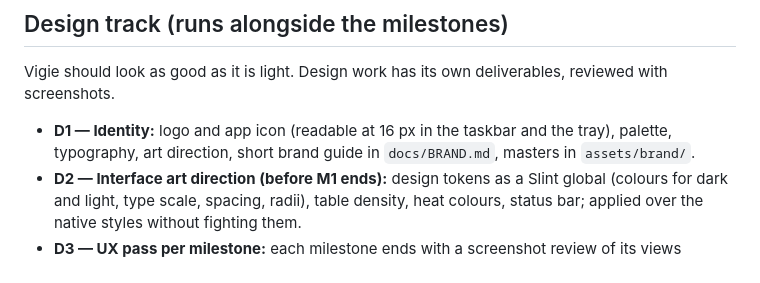
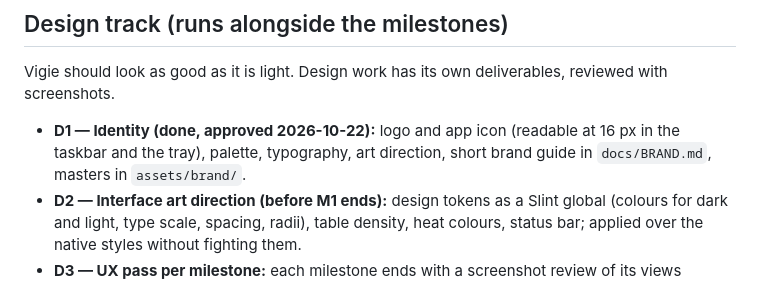
Before and after one commit to EvanPluchart/vigie, a Markdown page: docs/ROADMAP.md, the part around the change. Rendered like a GitHub page.

Commit message:
docs: mark the identity (D1) as approved

```diff
--- a/docs/ROADMAP.md
+++ b/docs/ROADMAP.md
@@ -15,7 +15,7 @@ Each milestone ends with something you can run and show. Estimates are evenings
 
 Vigie should look as good as it is light. Design work has its own deliverables, reviewed with screenshots.
 
-* **D1 — Identity:** logo and app icon (readable at 16 px in the taskbar and the tray), palette, typography, art direction, short brand guide in `docs/BRAND.md`, masters in `assets/brand/`.
+* **D1 — Identity (done, approved 2026-10-22):** logo and app icon (readable at 16 px in the taskbar and the tray), palette, typography, art direction, short brand guide in `docs/BRAND.md`, masters in `assets/brand/`.
 * **D2 — Interface art direction (before M1 ends):** design tokens as a Slint global (colours for dark and light, type scale, spacing, radii), table density, heat colours, status bar; applied over the native styles without fighting them.
 * **D3 — UX pass per milestone:** each milestone ends with a screenshot review of its views (empty, loading, error and privilege-limited states included) and a list of fixes.
 
```
